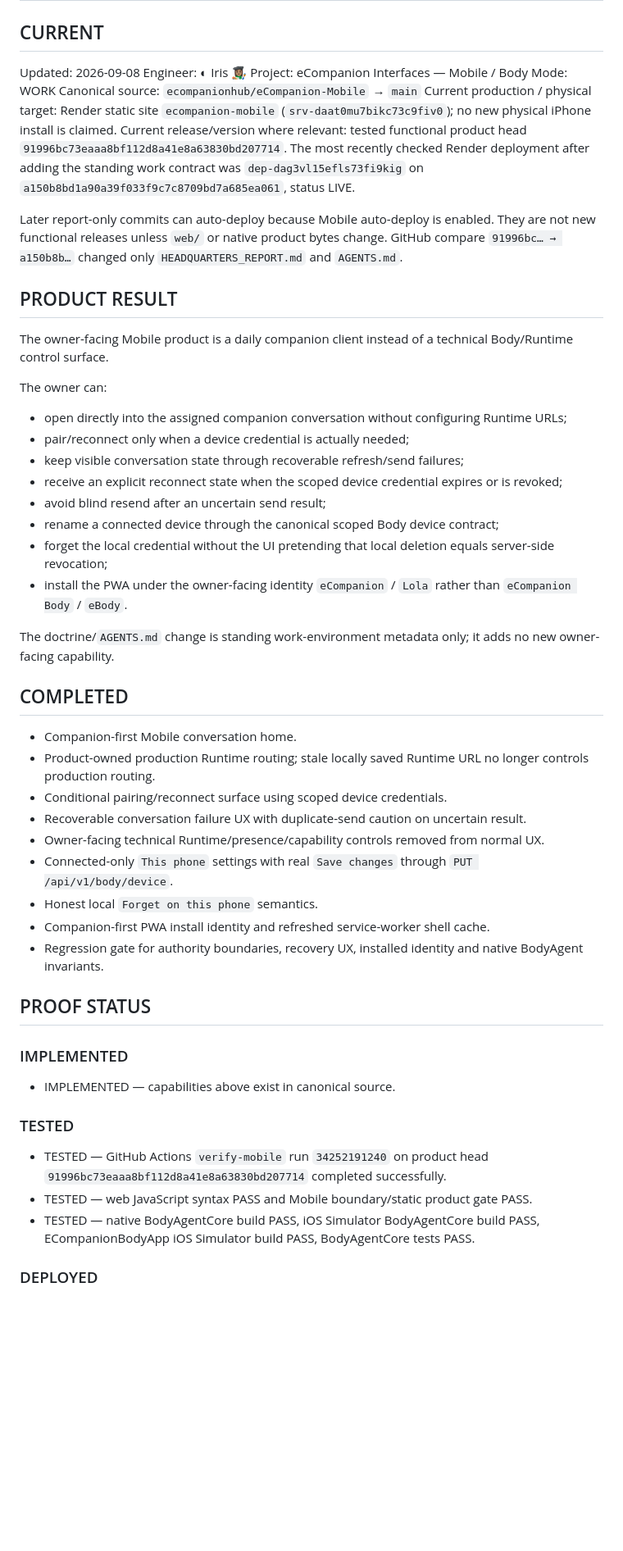
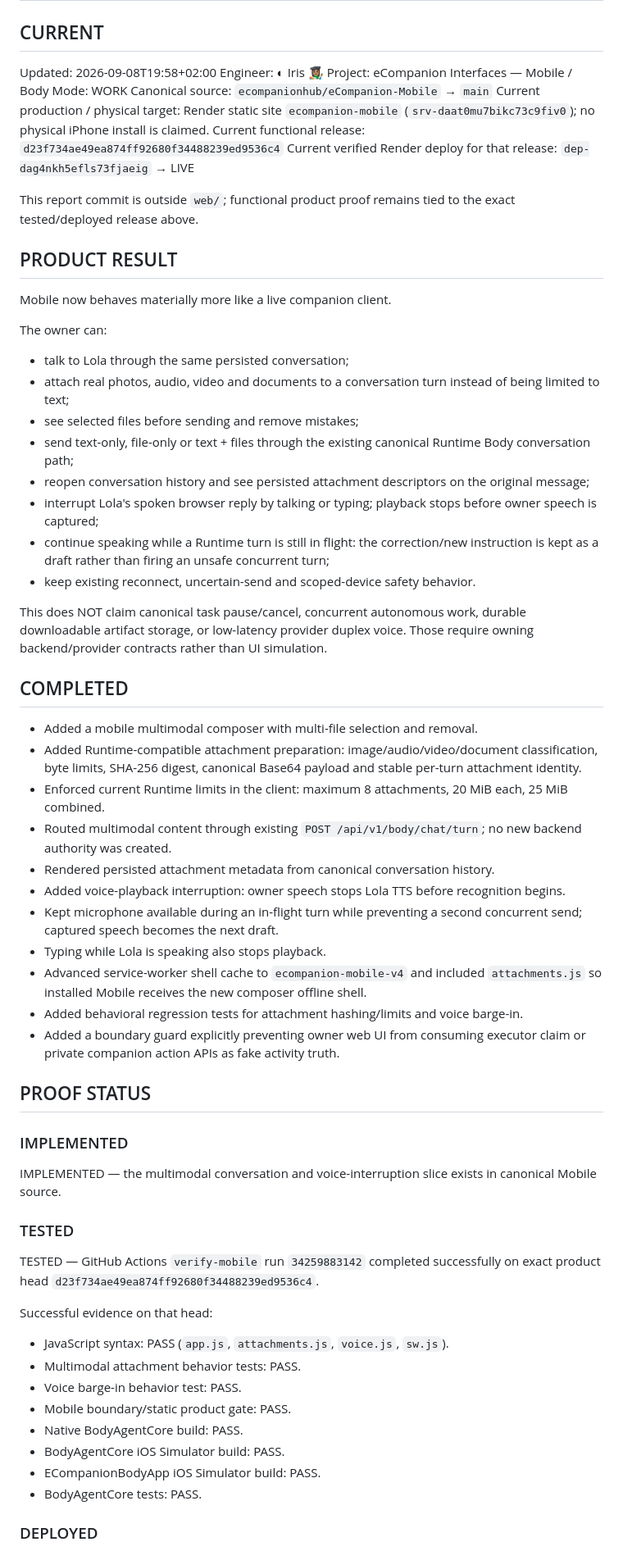
Before and after one commit to ecompanionhub/eCompanion-Mobile, a Markdown page: HEADQUARTERS_REPORT.md, the part around one of its changes. Shown at 82% size. Rendered like a GitHub page; blank space fills up the shorter version.

```diff
--- a/HEADQUARTERS_REPORT.md
+++ b/HEADQUARTERS_REPORT.md
@@ -1,49 +1,60 @@
 # HEADQUARTERS REPORT
 
 ## CURRENT
-Updated: 2026-09-08
+Updated: 2026-09-08T19:58+02:00
 Engineer: ◐ Iris 👩🏽‍🎨
 Project: eCompanion Interfaces — Mobile / Body
 Mode: WORK
 Canonical source: `ecompanionhub/eCompanion-Mobile` → `main`
-Current production / physical target: Render static site `ecompanion-mobile` (`srv-daat0mu7bikc73c9fiv0`); no new physical iPhone install is claimed.
-Current release/version where relevant: tested functional product head `91996bc73eaaa8bf112d8a41e8a63830bd207714`. The most recently checked Render deployment after adding the standing work contract was `dep-dag3vl15efls73fi9kig` on `a150b8bd1a90a39f033f9c7c8709bd7a685ea061`, status LIVE.
+Current production / physical target: Render static site `ecompanion-mobile` (`srv-daat0mu7bikc73c9fiv0`); no physical iPhone install is claimed.
+Current functional release: `d23f734ae49ea874ff92680f34488239ed9536c4`
+Current verified Render deploy for that release: `dep-dag4nkh5efls73fjaeig` → LIVE
 
-Later report-only commits can auto-deploy because Mobile auto-deploy is enabled. They are not new functional releases unless `web/` or native product bytes change. GitHub compare `91996bc… → a150b8b…` changed only `HEADQUARTERS_REPORT.md` and `AGENTS.md`.
+This report commit is outside `web/`; functional product proof remains tied to the exact tested/deployed release above.
 
 ## PRODUCT RESULT
-The owner-facing Mobile product is a daily companion client instead of a technical Body/Runtime control surface.
+Mobile now behaves materially more like a live companion client.
 
 The owner can:
-- open directly into the assigned companion conversation without configuring Runtime URLs;
-- pair/reconnect only when a device credential is actually needed;
-- keep visible conversation state through recoverable refresh/send failures;
-- receive an explicit reconnect state when the scoped device credential expires or is revoked;
-- avoid blind resend after an uncertain send result;
-- rename a connected device through the canonical scoped Body device contract;
-- forget the local credential without the UI pretending that local deletion equals server-side revocation;
-- install the PWA under the owner-facing identity `eCompanion` / `Lola` rather than `eCompanion Body` / `eBody`.
+- talk to Lola through the same persisted conversation;
+- attach real photos, audio, video and documents to a conversation turn instead of being limited to text;
+- see selected files before sending and remove mistakes;
+- send text-only, file-only or text + files through the existing canonical Runtime Body conversation path;
+- reopen conversation history and see persisted attachment descriptors on the original message;
+- interrupt Lola's spoken browser reply by talking or typing; playback stops before owner speech is captured;
+- continue speaking while a Runtime turn is still in flight: the correction/new instruction is kept as a draft rather than firing an unsafe concurrent turn;
+- keep existing reconnect, uncertain-send and scoped-device safety behavior.
 
-The doctrine/`AGENTS.md` change is standing work-environment metadata only; it adds no new owner-facing capability.
+This does NOT claim canonical task pause/cancel, concurrent autonomous work, durable downloadable artifact storage, or low-latency provider duplex voice. Those require owning backend/provider contracts rather than UI simulation.
 
 ## COMPLETED
-- Companion-first Mobile conversation home.
-- Product-owned production Runtime routing; stale locally saved Runtime URL no longer controls production routing.
-- Conditional pairing/reconnect surface using scoped device credentials.
-- Recoverable conversation failure UX with duplicate-send caution on uncertain result.
-- Owner-facing technical Runtime/presence/capability controls removed from normal UX.
-- Connected-only `This phone` settings with real `Save changes` through `PUT /api/v1/body/device`.
-- Honest local `Forget on this phone` semantics.
-- Companion-first PWA install identity and refreshed service-worker shell cache.
-- Regression gate for authority boundaries, recovery UX, installed identity and native BodyAgent invariants.
+- Added a mobile multimodal composer with multi-file selection and removal.
+- Added Runtime-compatible attachment preparation: image/audio/video/document classification, byte limits, SHA-256 digest, canonical Base64 payload and stable per-turn attachment identity.
+- Enforced current Runtime limits in the client: maximum 8 attachments, 20 MiB each, 25 MiB combined.
+- Routed multimodal content through existing `POST /api/v1/body/chat/turn`; no new backend authority was created.
+- Rendered persisted attachment metadata from canonical conversation history.
+- Added voice-playback interruption: owner speech stops Lola TTS before recognition begins.
+- Kept microphone available during an in-flight turn while preventing a second concurrent send; captured speech becomes the next draft.
+- Typing while Lola is speaking also stops playback.
+- Advanced service-worker shell cache to `ecompanion-mobile-v4` and included `attachments.js` so installed Mobile receives the new composer offline shell.
+- Added behavioral regression tests for attachment hashing/limits and voice barge-in.
+- Added a boundary guard explicitly preventing owner web UI from consuming executor claim or private companion action APIs as fake activity truth.
 
 ## PROOF STATUS
 ### IMPLEMENTED
-- IMPLEMENTED — capabilities above exist in canonical source.
+IMPLEMENTED — the multimodal conversation and voice-interruption slice exists in canonical Mobile source.
 
 ### TESTED
-- TESTED — GitHub Actions `verify-mobile` run `34252191240` on product head `91996bc73eaaa8bf112d8a41e8a63830bd207714` completed successfully.
-- TESTED — web JavaScript syntax PASS and Mobile boundary/static product gate PASS.
-- TESTED — native BodyAgentCore build PASS, iOS Simulator BodyAgentCore build PASS, ECompanionBodyApp iOS Simulator build PASS, BodyAgentCore tests PASS.
+TESTED — GitHub Actions `verify-mobile` run `34259883142` completed successfully on exact product head `d23f734ae49ea874ff92680f34488239ed9536c4`.
+
+Successful evidence on that head:
+- JavaScript syntax: PASS (`app.js`, `attachments.js`, `voice.js`, `sw.js`).
+- Multimodal attachment behavior tests: PASS.
+- Voice barge-in behavior test: PASS.
+- Mobile boundary/static product gate: PASS.
+- Native BodyAgentCore build: PASS.
+- BodyAgentCore iOS Simulator build: PASS.
+- ECompanionBodyApp iOS Simulator build: PASS.
+- BodyAgentCore tests: PASS.
 
 ### DEPLOYED
```
Also changed, not shown: other parts of HEADQUARTERS_REPORT.md (+131 -59 lines).
